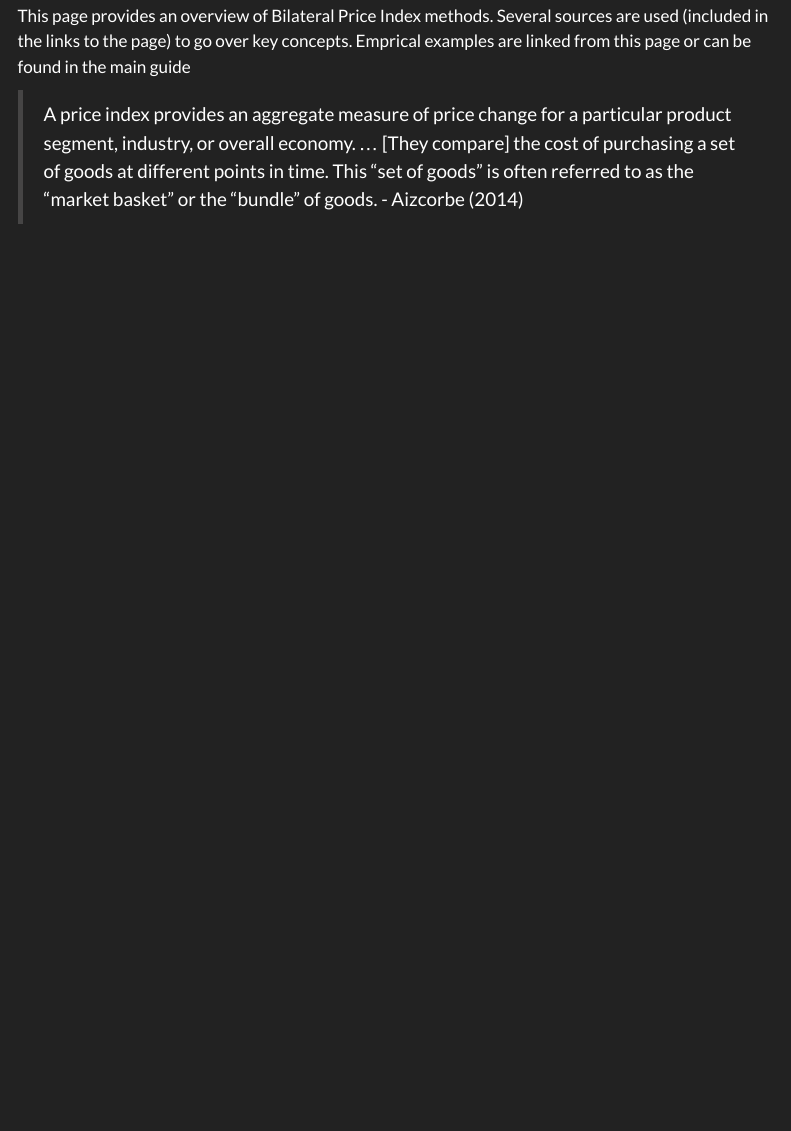
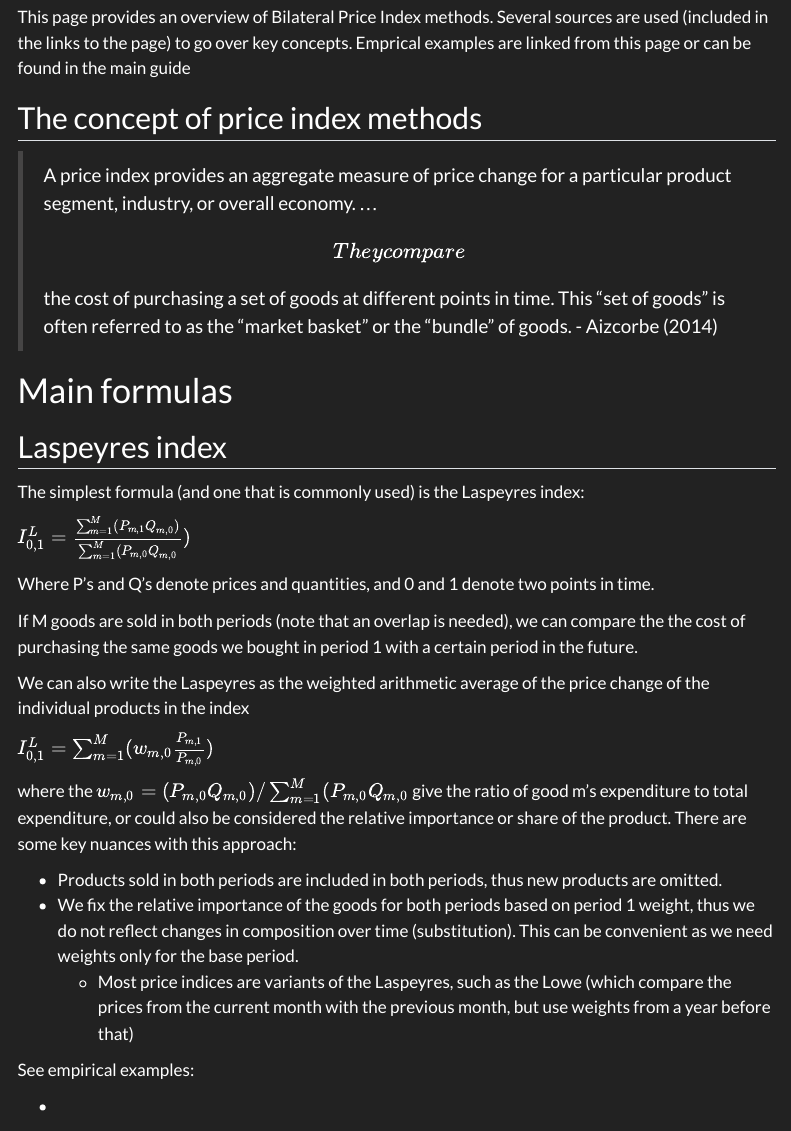
Before and after one commit to sergegoussev/price_stats_experiments, a Quarto document (docs/notes_on_bilateral_index_methods.qmd): the page in a window 1100 px wide, from 190 px down. Rendered offline with R 4.5, knitr and Pandoc in place of Quarto, with nearby package versions; menus at the side of the page are left out.

Commit message:
add some detail to the bilateral page

```diff
--- a/docs/notes_on_bilateral_index_methods.qmd
+++ b/docs/notes_on_bilateral_index_methods.qmd
@@ -6,6 +6,9 @@ format:
   html:
     toc: true
     toc-expand: 2
+    html-math-method:
+      method: mathjax
+      url: "https://cdn.jsdelivr.net/npm/mathjax@3/es5/tex-mml-chtml.js"
     other-links:
       - text: Aizcorbe (2014) A Practical Guide to Price Index and Hedonic Techniques
         href: https://global.oup.com/academic/product/a-practical-guide-to-price-index-and-hedonic-techniques-9780198702429?cc=ca&lang=en&
@@ -19,5 +24,32 @@ format:
 
 This page provides an overview of Bilateral Price Index methods. Several sources are used (included in the links to the page) to go over key concepts. Emprical examples are linked from this page or can be found in the main guide
 
-> A price index provides an aggregate measure of price change for a particular product segment, industry, or overall economy. ... [They compare] the cost of purchasing a set of goods at different points in time. This "set of goods" is often referred to as the "market basket" or the "bundle" of goods.
-- Aizcorbe (2014)
+## The concept of price index methods
+
+> A price index provides an aggregate measure of price change for a particular product segment, industry, or overall economy. ... \[They compare\] the cost of purchasing a set of goods at different points in time. This "set of goods" is often referred to as the "market basket" or the "bundle" of goods. - Aizcorbe (2014)
+
+# Main formulas
+
+## Laspeyres index
+
+The simplest formula (and one that is commonly used) is the Laspeyres index:
+
+$I^{L}_{0,1} = \frac{\sum_{m=1}^{M}(P_{m,1}Q_{m,0})}{\sum_{m=1}^{M}(P_{m,0}Q_{m,0}})$
+
+Where P's and Q's denote prices and quantities, and 0 and 1 denote two points in time.
+
+If M goods are sold in both periods (note that an overlap is needed), we can compare the the cost of purchasing the same goods we bought in period 1 with a certain period in the future.
+
+We can also write the Laspeyres as the weighted arithmetic average of the price change of the individual products in the index
+
+$I^L_{0,1} = \sum_{m=1}^{M} (w_{m,0}\frac{P_{m,1}}{P_{m,0}})$
+
+where the $w_{m,0} = (P_{m,0}Q_{m,0})/\sum_{m=1}^{M}(P_{m,0}Q_{m,0}$ give the ratio of good m's expenditure to total expenditure, or could also be considered the relative importance or share of the product. There are some key nuances with this approach:
+
+-   Products sold in both periods are included in both periods, thus new products are omitted.
+-   We fix the relative importance of the goods for both periods based on period 1 weight, thus we do not reflect changes in composition over time (substitution). This can be convenient as we need weights only for the base period.
+    -   Most price indices are variants of the Laspeyres, such as the Lowe (which compare the prices from the current month with the previous month, but use weights from a year before that)
+
+See empirical examples:
+
+-
```
Also changed, not shown: docs/notes_on_bilateral_index_methods.qmd (4 more changed lines).
